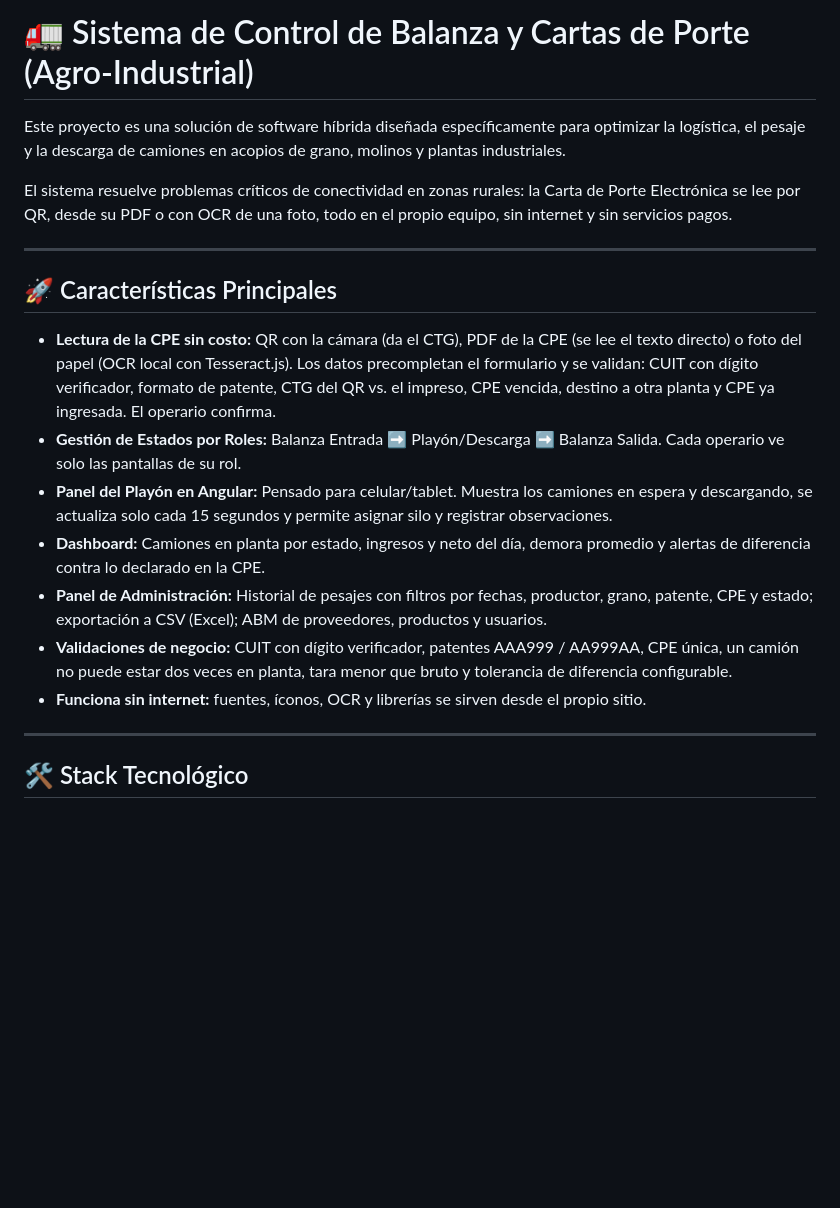
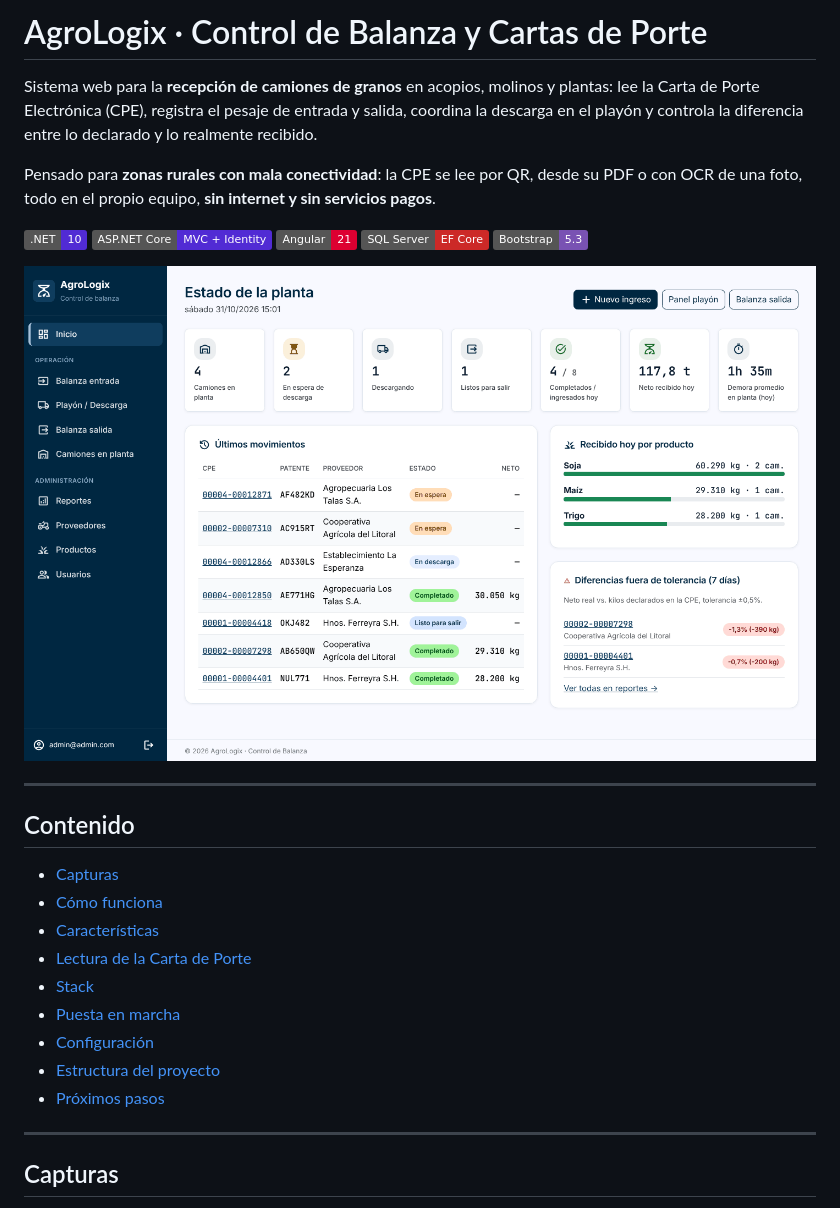
Before and after one commit to RodrigoBombieri/AgroSoluciones, a Markdown page: README.md, the part around one of its changes. GitHub-like rendering; pictures changed too: docs/capturas/01-dashboard.png (added); badges without logos; blank space fills up the shorter version.

```diff
--- a/README.md
+++ b/README.md
@@ -1,22 +1,32 @@
-# 🚛 Sistema de Control de Balanza y Cartas de Porte (Agro-Industrial)
+# AgroLogix · Control de Balanza y Cartas de Porte
 
-Este proyecto es una solución de software híbrida diseñada específicamente para optimizar la logística, el pesaje y la descarga de camiones en acopios de grano, molinos y plantas industriales.
+Sistema web para la **recepción de camiones de granos** en acopios, molinos y plantas: lee la Carta de Porte Electrónica (CPE), registra el pesaje de entrada y salida, coordina la descarga en el playón y controla la diferencia entre lo declarado y lo realmente recibido.
 
-El sistema resuelve problemas críticos de conectividad en zonas rurales: la Carta de Porte Electrónica se lee por QR, desde su PDF o con OCR de una foto, todo en el propio equipo, sin internet y sin servicios pagos.
+Pensado para **zonas rurales con mala conectividad**: la CPE se lee por QR, desde su PDF o con OCR de una foto, todo en el propio equipo, **sin internet y sin servicios pagos**.
+
+![.NET](https://img.shields.io/badge/.NET-10-512BD4?logo=dotnet&logoColor=white)
+![ASP.NET Core MVC](https://img.shields.io/badge/ASP.NET_Core-MVC_+_Identity-512BD4)
+![Angular](https://img.shields.io/badge/Angular-21-DD0031?logo=angular&logoColor=white)
+![SQL Server](https://img.shields.io/badge/SQL_Server-EF_Core-CC2927?logo=microsoftsqlserver&logoColor=white)
+![Bootstrap](https://img.shields.io/badge/Bootstrap-5.3-7952B3?logo=bootstrap&logoColor=white)
+
+![Dashboard](docs/capturas/01-dashboard.png)
 
 ---
 
-## 🚀 Características Principales
+## Contenido
 
-* **Lectura de la CPE sin costo:** QR con la cámara (da el CTG), PDF de la CPE (se lee el texto directo) o foto del papel (OCR local con Tesseract.js). Los datos precompletan el formulario y se validan: CUIT con dígito verificador, formato de patente, CTG del QR vs. el impreso, CPE vencida, destino a otra planta y CPE ya ingresada. El operario confirma.
-* **Gestión de Estados por Roles:** Balanza Entrada ➡️ Playón/Descarga ➡️ Balanza Salida. Cada operario ve solo las pantallas de su rol.
-* **Panel del Playón en Angular:** Pensado para celular/tablet. Muestra los camiones en espera y descargando, se actualiza solo cada 15 segundos y permite asignar silo y registrar observaciones.
-* **Dashboard:** Camiones en planta por estado, ingresos y neto del día, demora promedio y alertas de diferencia contra lo declarado en la CPE.
-* **Panel de Administración:** Historial de pesajes con filtros por fechas, productor, grano, patente, CPE y estado; exportación a CSV (Excel); ABM de proveedores, productos y usuarios.
-* **Validaciones de negocio:** CUIT con dígito verificador, patentes AAA999 / AA999AA, CPE única, un camión no puede estar dos veces en planta, tara menor que bruto y tolerancia de diferencia configurable.
-* **Funciona sin internet:** fuentes, íconos, OCR y librerías se sirven desde el propio sitio.
+- [Capturas](#capturas)
+- [Cómo funciona](#cómo-funciona)
+- [Características](#características)
+- [Lectura de la Carta de Porte](#lectura-de-la-carta-de-porte)
+- [Stack](#stack)
+- [Puesta en marcha](#puesta-en-marcha)
+- [Configuración](#configuración)
+- [Estructura del proyecto](#estructura-del-proyecto)
+- [Próximos pasos](#próximos-pasos)
 
 ---
 
-## 🛠️ Stack Tecnológico
+## Capturas
 
```
Also changed, not shown: other parts of README.md (+124 -48 lines), docs/capturas/02-balanza-entrada.png (added), docs/capturas/03-playon.png (added), docs/capturas/04-balanza-salida.png (added), docs/capturas/05-ticket.png (added), docs/capturas/06-reportes.png (added), 6 other files.
